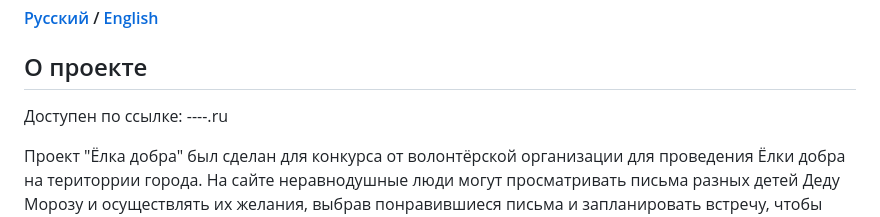
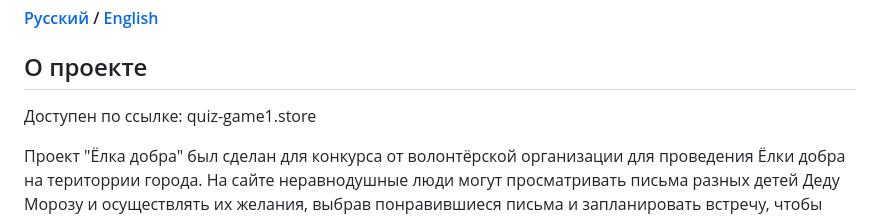
Before and after one commit to grimma2/wishtree, a Markdown page: README.md, the part around the change. GitHub-like rendering.

Commit message:
add link on project

```diff
--- a/README.md
+++ b/README.md
@@ -2,7 +2,7 @@
 
 ## О проекте
 
-Доступен по ссылке: ----.ru
+Доступен по ссылке: quiz-game1.store
 
 Проект "Ёлка добра" был сделан для конкурса от волонтёрской организации для проведения Ёлки добра на територрии города.
 На сайте неравнодушные люди могут просматривать письма разных детей Деду Морозу и осуществлять их желания, выбрав понравившиеся письма и запланировать встречу,
```
